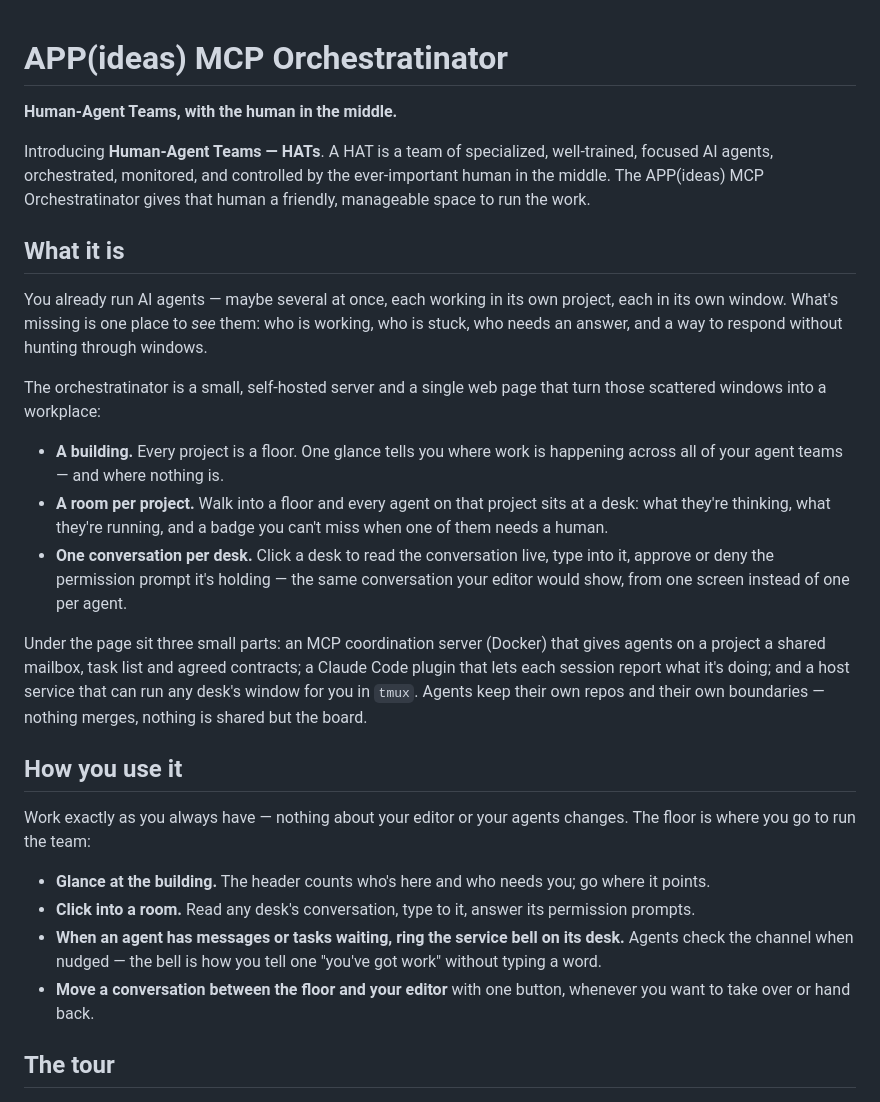
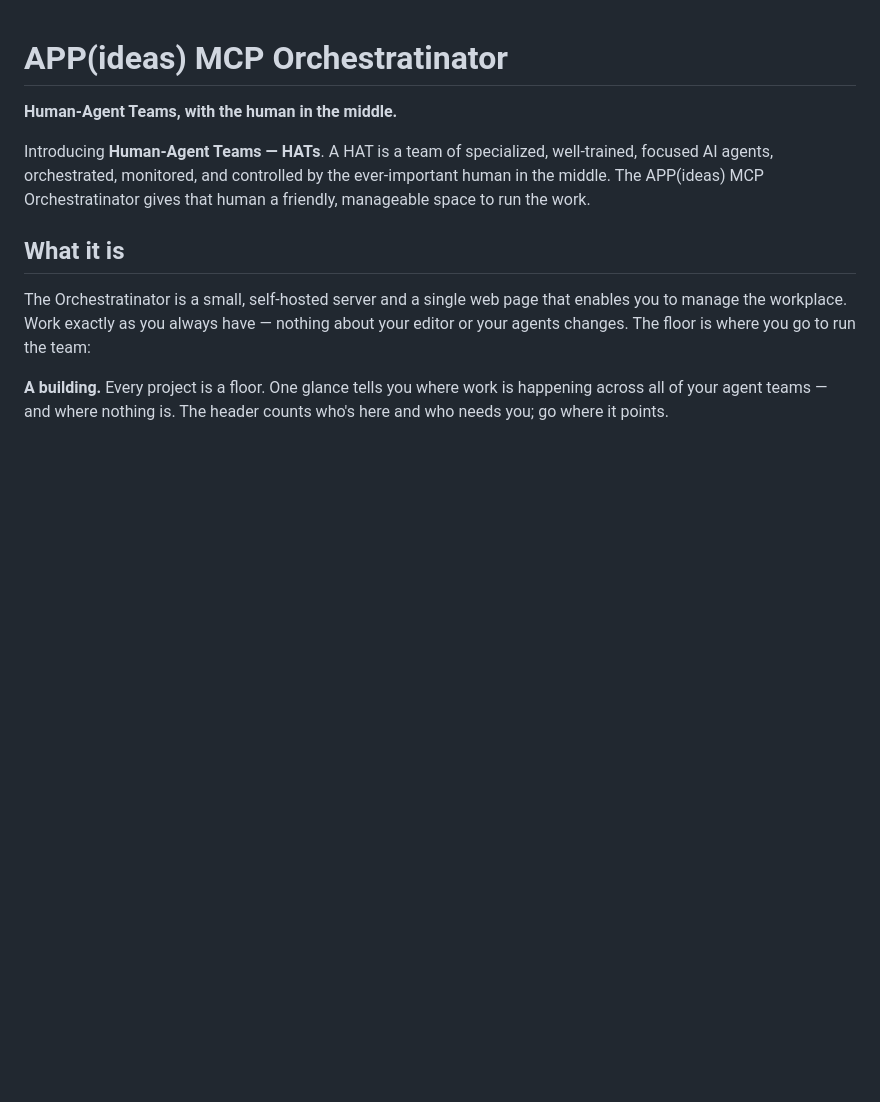
Before and after one commit to appideasDOTcom/appideas-mcp-orchestratinator, a Markdown page: README.md, the part around one of its changes. GitHub-like rendering; blank space fills up the shorter version.

```diff
--- a/README.md
+++ b/README.md
@@ -9,46 +9,14 @@ that human a friendly, manageable space to run the work.
 
 ## What it is
 
-You already run AI agents — maybe several at once, each working in its own
-project, each in its own window. What's missing is one place to *see* them:
-who is working, who is stuck, who needs an answer, and a way to respond without
-hunting through windows.
+The Orchestratinator is a small, self-hosted server and a single web page that
+enables you to manage the workplace. Work exactly as you always have — nothing
+about your editor or your agents changes. The floor is where you go to run the
+team:
 
-The orchestratinator is a small, self-hosted server and a single web page that
-turn those scattered windows into a workplace:
-
-- **A building.** Every project is a floor. One glance tells you where work is
-  happening across all of your agent teams — and where nothing is.
-- **A room per project.** Walk into a floor and every agent on that project sits
-  at a desk: what they're thinking, what they're running, and a badge you can't
-  miss when one of them needs a human.
-- **One conversation per desk.** Click a desk to read the conversation live,
-  type into it, approve or deny the permission prompt it's holding — the same
-  conversation your editor would show, from one screen instead of one per agent.
-
-Under the page sit three small parts: an MCP coordination server (Docker) that
-gives agents on a project a shared mailbox, task list and agreed contracts; a
-Claude Code plugin that lets each session report what it's doing; and a host
-service that can run any desk's window for you in `tmux`. Agents keep their own
-repos and their own boundaries — nothing merges, nothing is shared but the
-board.
-
-## How you use it
-
-Work exactly as you always have — nothing about your editor or your agents
-changes. The floor is where you go to run the team:
-
-- **Glance at the building.** The header counts who's here and who needs you;
-  go where it points.
-- **Click into a room.** Read any desk's conversation, type to it, answer its
-  permission prompts.
-- **When an agent has messages or tasks waiting, ring the service bell on its
-  desk.** Agents check the channel when nudged — the bell is how you tell one
-  "you've got work" without typing a word.
-- **Move a conversation between the floor and your editor** with one button,
-  whenever you want to take over or hand back.
-
-## The tour
+**A building.** Every project is a floor. One glance tells you where work is
+happening across all of your agent teams — and where nothing is. The header
+counts who's here and who needs you; go where it points.
 
 ![The building — one floor per project](docs/images/building.png)
 
```
Also changed, not shown: other parts of README.md (+17 -1 lines), docs/review/README-notes.md (+14 -0 lines), docs/images/board.png, docs/images/building.png, docs/images/room.png.
